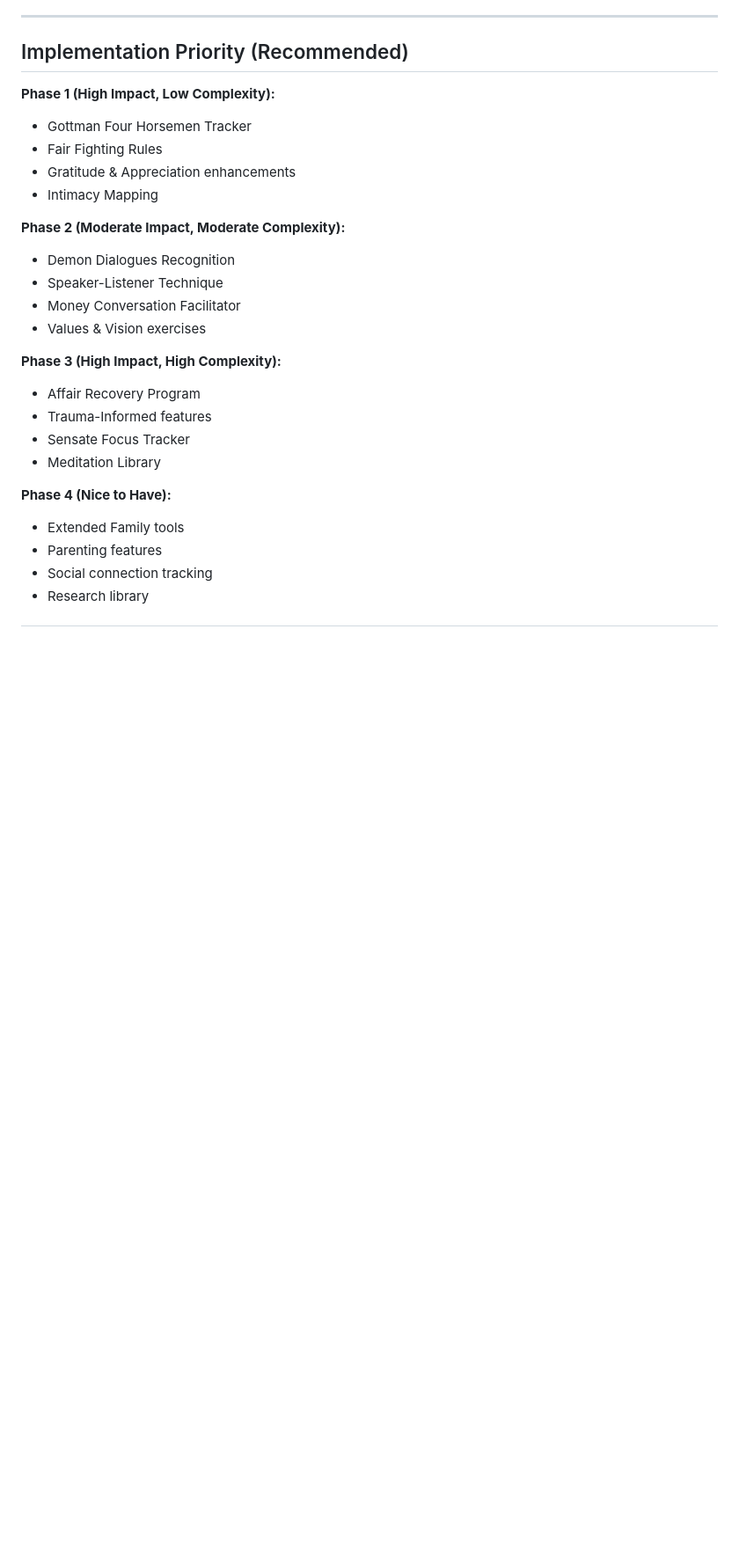
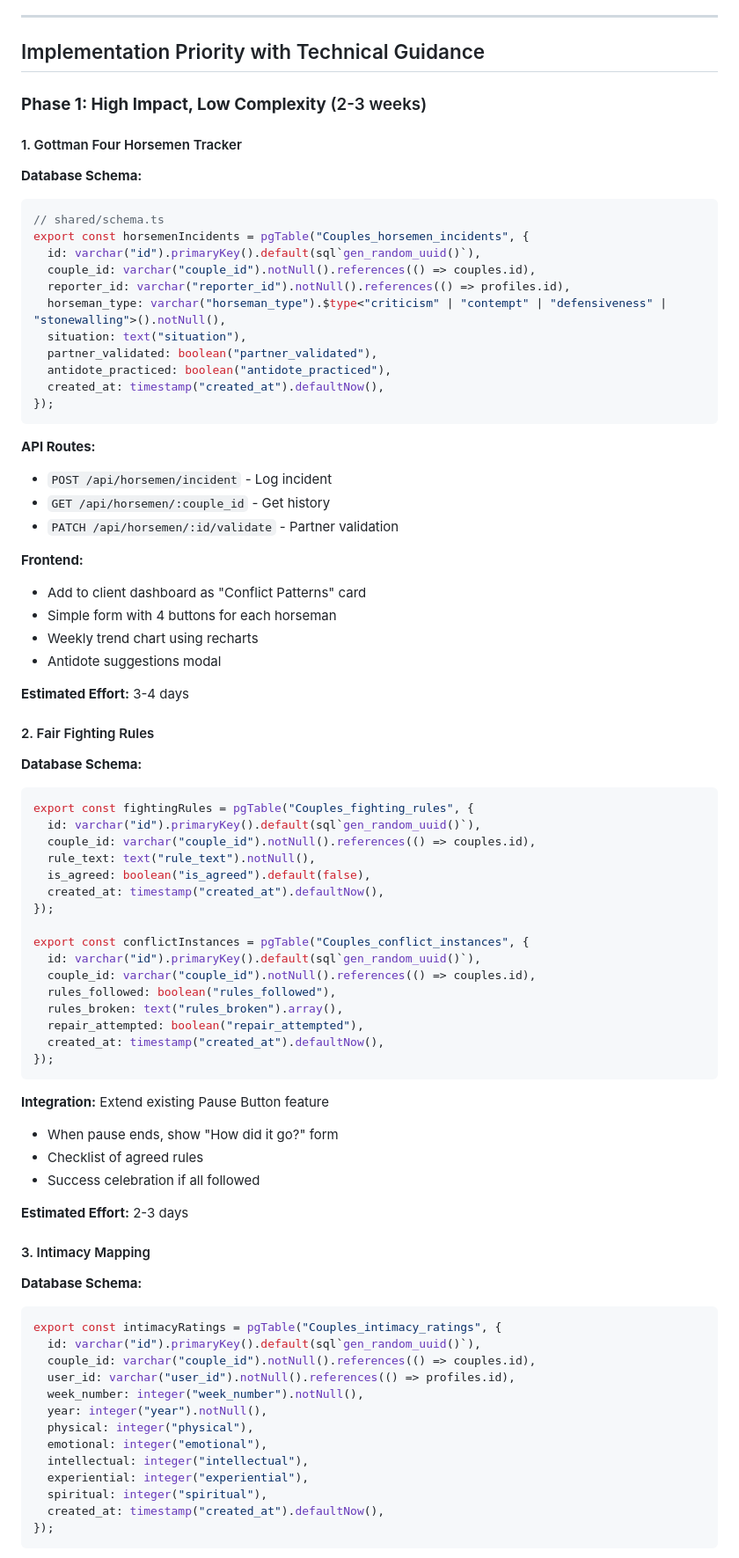
Before and after one commit to am225723/couplestherapy, a Markdown page: ADDITIONAL_THERAPY_TOOLS.md, the part around one of its changes. Shown at 88% size. GitHub-like rendering; blank space fills up the shorter version.

````diff
--- a/ADDITIONAL_THERAPY_TOOLS.md
+++ b/ADDITIONAL_THERAPY_TOOLS.md
@@ -203,28 +203,82 @@ Based on evidence-based therapeutic modalities, here are additional tools that w
 
 ---
 
-## Implementation Priority (Recommended)
+## Implementation Priority with Technical Guidance
 
-**Phase 1 (High Impact, Low Complexity):**
-- Gottman Four Horsemen Tracker
-- Fair Fighting Rules
-- Gratitude & Appreciation enhancements
-- Intimacy Mapping
+### **Phase 1: High Impact, Low Complexity** (2-3 weeks)
 
-**Phase 2 (Moderate Impact, Moderate Complexity):**
-- Demon Dialogues Recognition
-- Speaker-Listener Technique
-- Money Conversation Facilitator
-- Values & Vision exercises
+#### 1. Gottman Four Horsemen Tracker
+**Database Schema:**
+```typescript
+// shared/schema.ts
+export const horsemenIncidents = pgTable("Couples_horsemen_incidents", {
+  id: varchar("id").primaryKey().default(sql`gen_random_uuid()`),
+  couple_id: varchar("couple_id").notNull().references(() => couples.id),
+  reporter_id: varchar("reporter_id").notNull().references(() => profiles.id),
+  horseman_type: varchar("horseman_type").$type<"criticism" | "contempt" | "defensiveness" | "stonewalling">().notNull(),
+  situation: text("situation"),
+  partner_validated: boolean("partner_validated"),
+  antidote_practiced: boolean("antidote_practiced"),
+  created_at: timestamp("created_at").defaultNow(),
+});
+```
 
-**Phase 3 (High Impact, High Complexity):**
-- Affair Recovery Program
-- Trauma-Informed features
-- Sensate Focus Tracker
-- Meditation Library
+**API Routes:**
+- `POST /api/horsemen/incident` - Log incident
+- `GET /api/horsemen/:couple_id` - Get history
+- `PATCH /api/horsemen/:id/validate` - Partner validation
 
-**Phase 4 (Nice to Have):**
-- Extended Family tools
-- Parenting features
-- Social connection tracking
-- Research library
+**Frontend:**
+- Add to client dashboard as "Conflict Patterns" card
+- Simple form with 4 buttons for each horseman
+- Weekly trend chart using recharts
+- Antidote suggestions modal
+
+**Estimated Effort:** 3-4 days
+
+#### 2. Fair Fighting Rules
+**Database Schema:**
+```typescript
+export const fightingRules = pgTable("Couples_fighting_rules", {
+  id: varchar("id").primaryKey().default(sql`gen_random_uuid()`),
+  couple_id: varchar("couple_id").notNull().references(() => couples.id),
+  rule_text: text("rule_text").notNull(),
+  is_agreed: boolean("is_agreed").default(false),
+  created_at: timestamp("created_at").defaultNow(),
+});
+
+export const conflictInstances = pgTable("Couples_conflict_instances", {
+  id: varchar("id").primaryKey().default(sql`gen_random_uuid()`),
+  couple_id: varchar("couple_id").notNull().references(() => couples.id),
+  rules_followed: boolean("rules_followed"),
+  rules_broken: text("rules_broken").array(),
+  repair_attempted: boolean("repair_attempted"),
+  created_at: timestamp("created_at").defaultNow(),
+});
+```
+
+**Integration:** Extend existing Pause Button feature
+- When pause ends, show "How did it go?" form
+- Checklist of agreed rules
+- Success celebration if all followed
+
+**Estimated Effort:** 2-3 days
+
+#### 3. Intimacy Mapping
+**Database Schema:**
+```typescript
+export const intimacyRatings = pgTable("Couples_intimacy_ratings", {
+  id: varchar("id").primaryKey().default(sql`gen_random_uuid()`),
+  couple_id: varchar("couple_id").notNull().references(() => couples.id),
+  user_id: varchar("user_id").notNull().references(() => profiles.id),
+  week_number: integer("week_number").notNull(),
+  year: integer("year").notNull(),
+  physical: integer("physical"),
+  emotional: integer("emotional"),
+  intellectual: integer("intellectual"),
+  experiential: integer("experiential"),
+  spiritual: integer("spiritual"),
+  created_at: timestamp("created_at").defaultNow(),
+});
+```
+
````
Also changed, not shown: other parts of ADDITIONAL_THERAPY_TOOLS.md (+86 -0 lines), SUPABASE_EDGE_FUNCTIONS_READY.md (+17 -3 lines).
